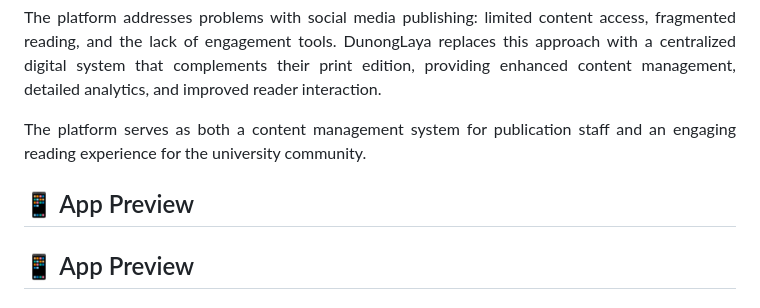
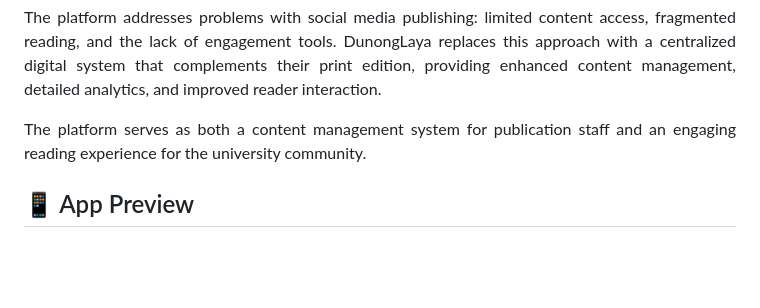
Before and after one commit to CarlBradford/DunongLaya_FinalProject, a Markdown page: README.md, the part around the change. Rendered like a GitHub page; blank space fills up the shorter version.

```diff
--- a/README.md
+++ b/README.md
@@ -25,8 +25,6 @@ The platform addresses problems with social media publishing: limited content ac
 The platform serves as both a content management system for publication staff and an engaging reading experience for the university community.
 
 </div>
-
-## 📱 App Preview
 
 ## 📱 App Preview
 
```
